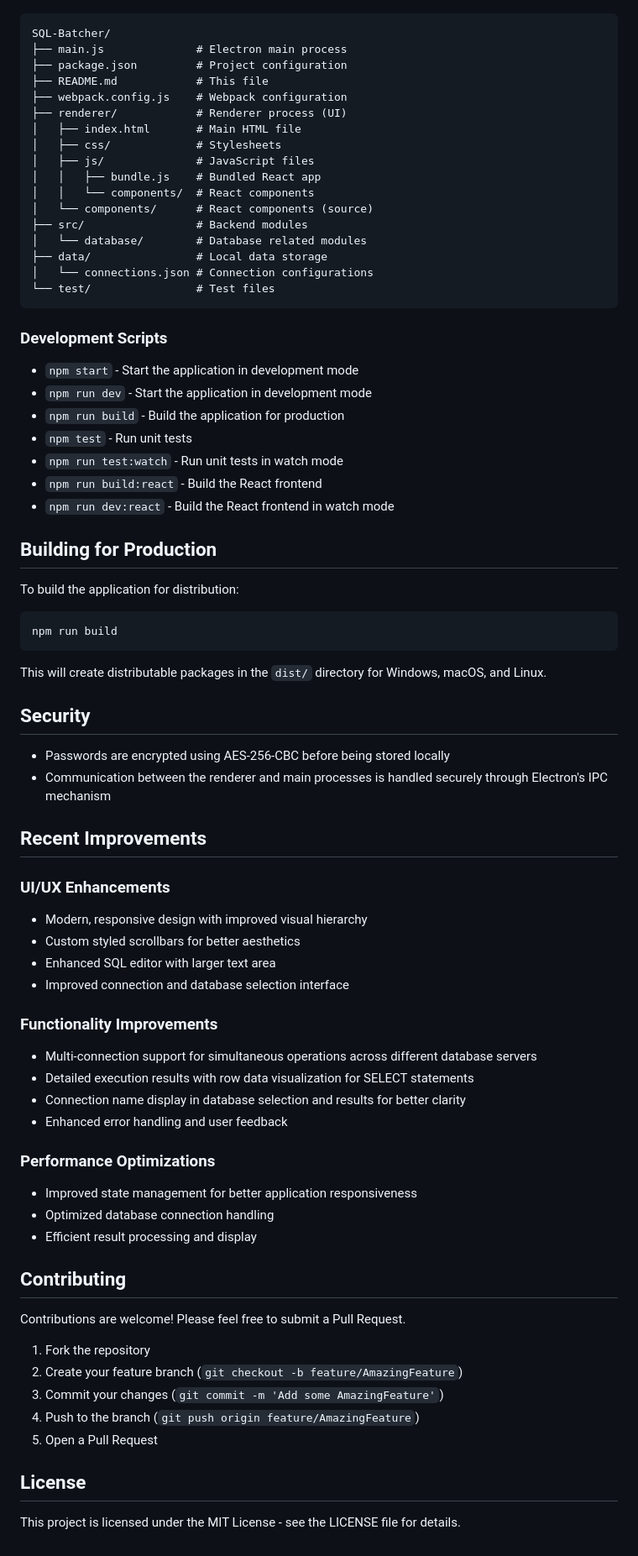
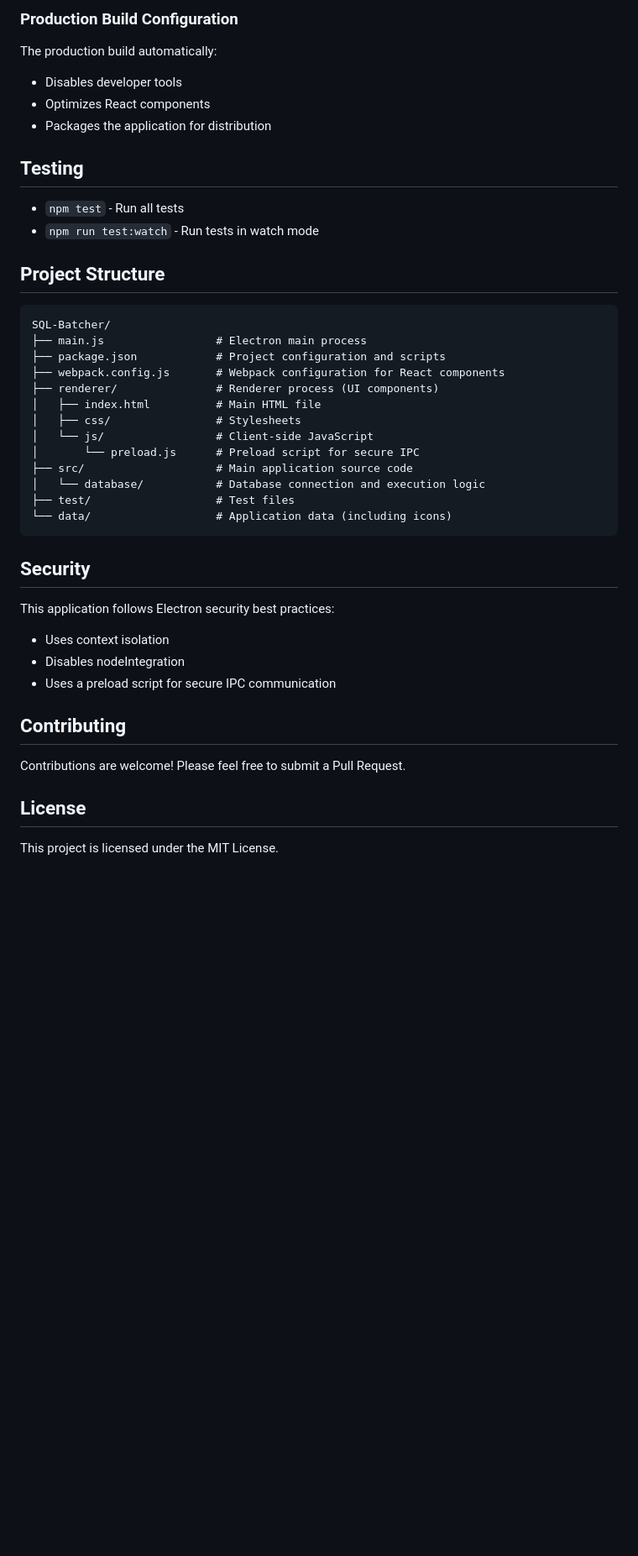
Before and after one commit to Jiang0977/SQL-Batcher, a Markdown page: README.md, the part around the change printed below. Shown: that part at 84% size. Drawn GitHub-style; blank space fills up the shorter version.

````diff
--- a/README.md
+++ b/README.md
@@ -74,78 +63,44 @@ This project is built with:
+### Production Build Configuration
+
+The production build automatically:
+- Disables developer tools
+- Optimizes React components
+- Packages the application for distribution
+
+## Testing
+
+- `npm test` - Run all tests
+- `npm run test:watch` - Run tests in watch mode
+
+## Project Structure
 
 ```
 SQL-Batcher/
-├── main.js              # Electron main process
-├── package.json         # Project configuration
-├── README.md            # This file
-├── webpack.config.js    # Webpack configuration
-├── renderer/            # Renderer process (UI)
-│   ├── index.html       # Main HTML file
-│   ├── css/             # Stylesheets
-│   ├── js/              # JavaScript files
-│   │   ├── bundle.js    # Bundled React app
-│   │   └── components/  # React components
-│   └── components/      # React components (source)
-├── src/                 # Backend modules
-│   └── database/        # Database related modules
-├── data/                # Local data storage
-│   └── connections.json # Connection configurations
-└── test/                # Test files
+├── main.js                 # Electron main process
+├── package.json            # Project configuration and scripts
+├── webpack.config.js       # Webpack configuration for React components
+├── renderer/               # Renderer process (UI components)
+│   ├── index.html          # Main HTML file
+│   ├── css/                # Stylesheets
+│   └── js/                 # Client-side JavaScript
+│       └── preload.js      # Preload script for secure IPC
+├── src/                    # Main application source code
+│   └── database/           # Database connection and execution logic
+├── test/                   # Test files
+└── data/                   # Application data (including icons)
 ```
-
-### Development Scripts
-
-- `npm start` - Start the application in development mode
-- `npm run dev` - Start the application in development mode
-- `npm run build` - Build the application for production
-- `npm test` - Run unit tests
-- `npm run test:watch` - Run unit tests in watch mode
-- `npm run build:react` - Build the React frontend
-- `npm run dev:react` - Build the React frontend in watch mode
-
-## Building for Production
-
-To build the application for distribution:
-
-```
-npm run build
-```
-
-This will create distributable packages in the `dist/` directory for Windows, macOS, and Linux.
 
 ## Security
 
-- Passwords are encrypted using AES-256-CBC before being stored locally
-- Communication between the renderer and main processes is handled securely through Electron's IPC mechanism
-
-## Recent Improvements
-
-### UI/UX Enhancements
-- Modern, responsive design with improved visual hierarchy
-- Custom styled scrollbars for better aesthetics
-- Enhanced SQL editor with larger text area
-- Improved connection and database selection interface
-
-### Functionality Improvements
-- Multi-connection support for simultaneous operations across different database servers
-- Detailed execution results with row data visualization for SELECT statements
-- Connection name display in database selection and results for better clarity
-- Enhanced error handling and user feedback
-
-### Performance Optimizations
-- Improved state management for better application responsiveness
-- Optimized database connection handling
-- Efficient result processing and display
+This application follows Electron security best practices:
+- Uses context isolation
+- Disables nodeIntegration
+- Uses a preload script for secure IPC communication
 
 ## Contributing
 
 Contributions are welcome! Please feel free to submit a Pull Request.
 
-1. Fork the repository
-2. Create your feature branch (`git checkout -b feature/AmazingFeature`)
-3. Commit your changes (`git commit -m 'Add some AmazingFeature'`)
-4. Push to the branch (`git push origin feature/AmazingFeature`)
-5. Open a Pull Request
-
 ## License
 
-This project is licensed under the MIT License - see the LICENSE file for details.
+This project is licensed under the MIT License.
````
Also changed, not shown: other parts of README.md (+37 -48 lines), home.png (added), icons/icon.png (added), 4 other files.
